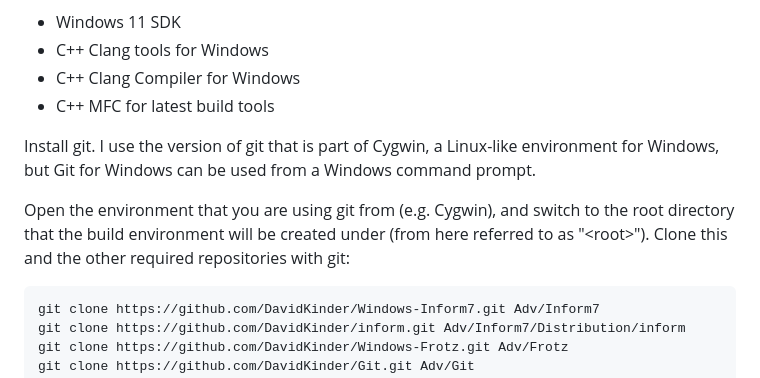
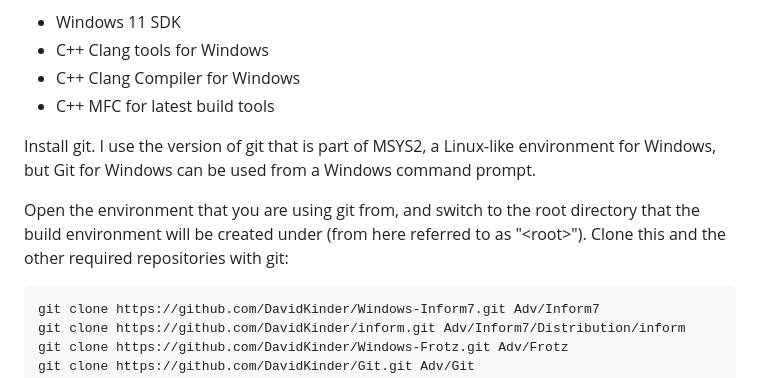
Before and after one commit to DavidKinder/Windows-Inform7, a Markdown page: README.md, the part around the change. Rendered like a GitHub page.

Commit message:
Update README to refer to MSYS2, rather than Cygwin

````diff
--- a/README.md
+++ b/README.md
@@ -12,9 +12,9 @@ Download and install Visual Studio 2019 Community edition from https://visualstu
 - C++ Clang Compiler for Windows
 - C++ MFC for latest build tools
 
-Install git. I use the version of git that is part of Cygwin, a Linux-like environment for Windows, but Git for Windows can be used from a Windows command prompt.
+Install git. I use the version of git that is part of MSYS2, a Linux-like environment for Windows, but Git for Windows can be used from a Windows command prompt.
 
-Open the environment that you are using git from (e.g. Cygwin), and switch to the root directory that the build environment will be created under (from here referred to as "\<root>"). Clone this and the other required repositories with git:
+Open the environment that you are using git from, and switch to the root directory that the build environment will be created under (from here referred to as "\<root>"). Clone this and the other required repositories with git:
 ```
 git clone https://github.com/DavidKinder/Windows-Inform7.git Adv/Inform7
 git clone https://github.com/DavidKinder/inform.git Adv/Inform7/Distribution/inform
````
